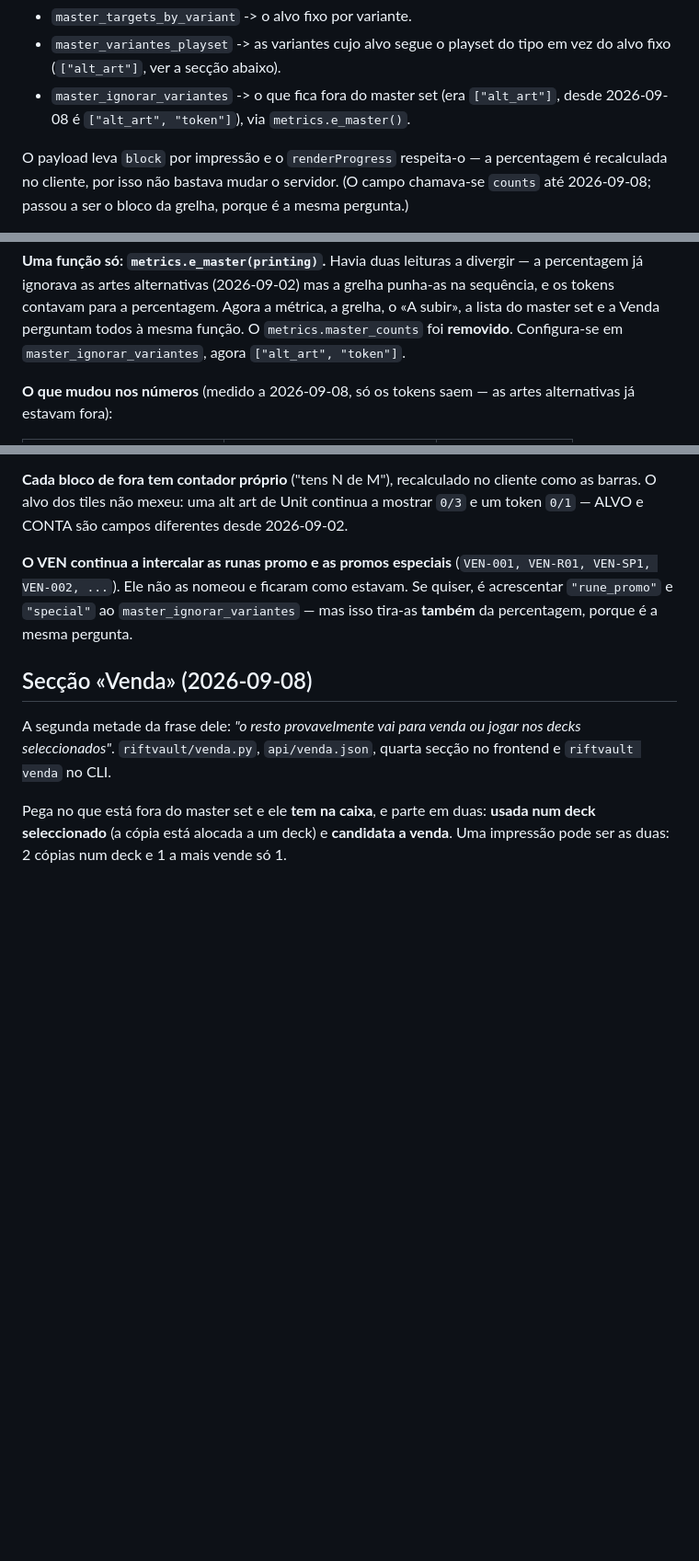
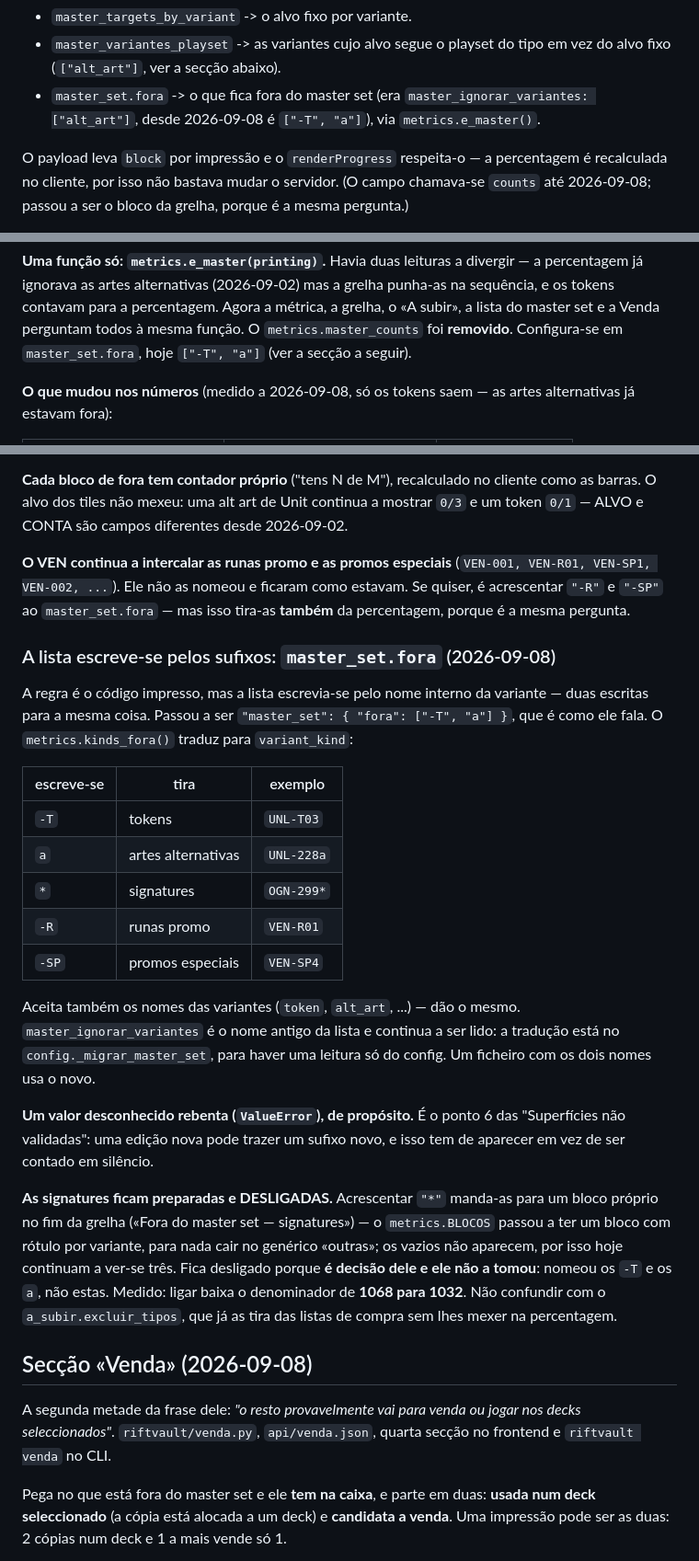
Before and after one commit to Baverone/riftvault, a Markdown page: CLAUDE.md, 3 parts joined by grey strips. Shown at 92% size. Rendered like a GitHub page; blank space fills up the shorter version.

Commit message:
docs: a decisao do master_set.fora no CLAUDE.md
Como se escreve a lista (sufixos), o que aceita, que um valor desconhecido
rebenta, e que as signatures ficam preparadas e desligadas a espera dele -
com o numero medido do que custa liga-las (denominador 1068 -> 1032).

Co-Authored-By: Claude Opus 5 <noreply@anthropic.com>

```diff
--- a/CLAUDE.md
+++ b/CLAUDE.md
@@ -315,8 +315,9 @@ com dois campos:
 - `master_targets_by_variant` -> o alvo fixo por variante.
 - `master_variantes_playset` -> as variantes cujo alvo segue o playset do tipo
   em vez do alvo fixo (`["alt_art"]`, ver a secção abaixo).
-- `master_ignorar_variantes` -> o que fica fora do master set (era `["alt_art"]`,
-  desde 2026-09-08 é `["alt_art", "token"]`), via `metrics.e_master()`.
+- `master_set.fora` -> o que fica fora do master set (era
+  `master_ignorar_variantes: ["alt_art"]`, desde 2026-09-08 é `["-T", "a"]`),
+  via `metrics.e_master()`.
 
 O payload leva `block` por impressão e o `renderProgress` respeita-o — a
 percentagem é recalculada no cliente, por isso não bastava mudar o servidor.
@@ -340,7 +341,7 @@ Ficam **dentro** do master set tudo o que ele não nomeou: as signatures
 punha-as na sequência, e os tokens contavam para a percentagem. Agora a métrica,
 a grelha, o «A subir», a lista do master set e a Venda perguntam todos à mesma
 função. O `metrics.master_counts` foi **removido**. Configura-se em
-`master_ignorar_variantes`, agora `["alt_art", "token"]`.
+`master_set.fora`, hoje `["-T", "a"]` (ver a secção a seguir).
 
 **O que mudou nos números** (medido a 2026-09-08, só os tokens saem — as artes
 alternativas já estavam fora):
@@ -378,9 +379,41 @@ a mostrar `0/3` e um token `0/1` — ALVO e CONTA são campos diferentes desde
 
 **O VEN continua a intercalar as runas promo e as promos especiais**
 (`VEN-001, VEN-R01, VEN-SP1, VEN-002, ...`). Ele não as nomeou e ficaram como
-estavam. Se quiser, é acrescentar `"rune_promo"` e `"special"` ao
-`master_ignorar_variantes` — mas isso tira-as **também** da percentagem, porque
-é a mesma pergunta.
+estavam. Se quiser, é acrescentar `"-R"` e `"-SP"` ao `master_set.fora` — mas
+isso tira-as **também** da percentagem, porque é a mesma pergunta.
+
+### A lista escreve-se pelos sufixos: `master_set.fora` (2026-09-08)
+
+A regra é o código impresso, mas a lista escrevia-se pelo nome interno da
+variante — duas escritas para a mesma coisa. Passou a ser
+`"master_set": { "fora": ["-T", "a"] }`, que é como ele fala. O
+`metrics.kinds_fora()` traduz para `variant_kind`:
+
+| escreve-se | tira | exemplo |
+|---|---|---|
+| `-T` | tokens | `UNL-T03` |
+| `a` | artes alternativas | `UNL-228a` |
+| `*` | signatures | `OGN-299*` |
+| `-R` | runas promo | `VEN-R01` |
+| `-SP` | promos especiais | `VEN-SP4` |
+
+Aceita também os nomes das variantes (`token`, `alt_art`, ...) — dão o mesmo.
+`master_ignorar_variantes` é o nome antigo da lista e continua a ser lido:
+a tradução está no `config._migrar_master_set`, para haver uma leitura só do
+config. Um ficheiro com os dois nomes usa o novo.
+
+**Um valor desconhecido rebenta (`ValueError`), de propósito.** É o ponto 6 das
+"Superfícies não validadas": uma edição nova pode trazer um sufixo novo, e isso
+tem de aparecer em vez de ser contado em silêncio.
+
+**As signatures ficam preparadas e DESLIGADAS.** Acrescentar `"*"` manda-as
+para um bloco próprio no fim da grelha («Fora do master set — signatures») —
+o `metrics.BLOCOS` passou a ter um bloco com rótulo por variante, para nada
+cair no genérico «outras»; os vazios não aparecem, por isso hoje continuam a
+ver-se três. Fica desligado porque **é decisão dele e ele não a tomou**: nomeou
+os `-T` e os `a`, não estas. Medido: ligar baixa o denominador de **1068 para
+1032**. Não confundir com o `a_subir.excluir_tipos`, que já as tira das listas
+de compra sem lhes mexer na percentagem.
 
 ## Secção «Venda» (2026-09-08)
 
```
Also changed, not shown: other parts of CLAUDE.md (+2 -2 lines).
